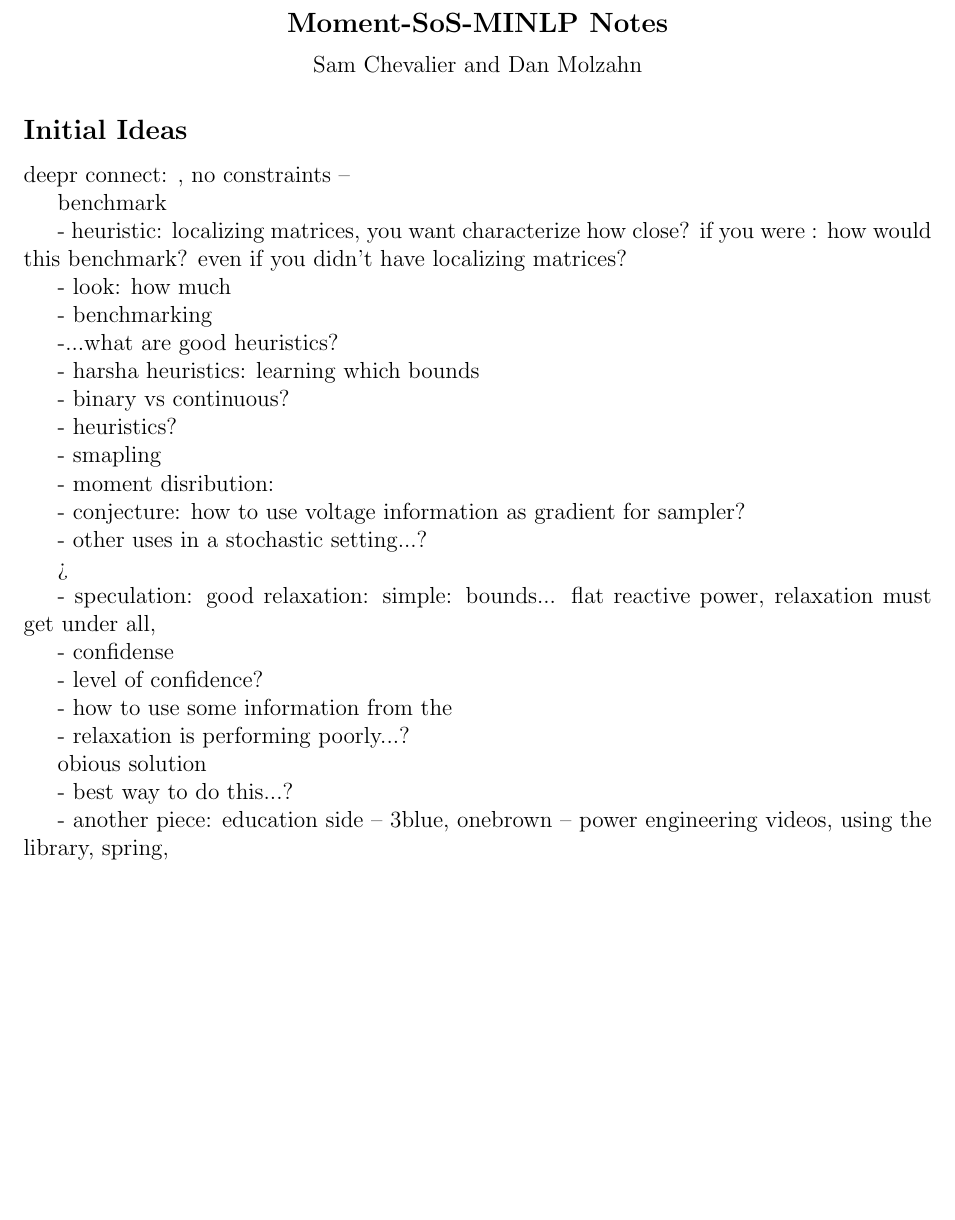
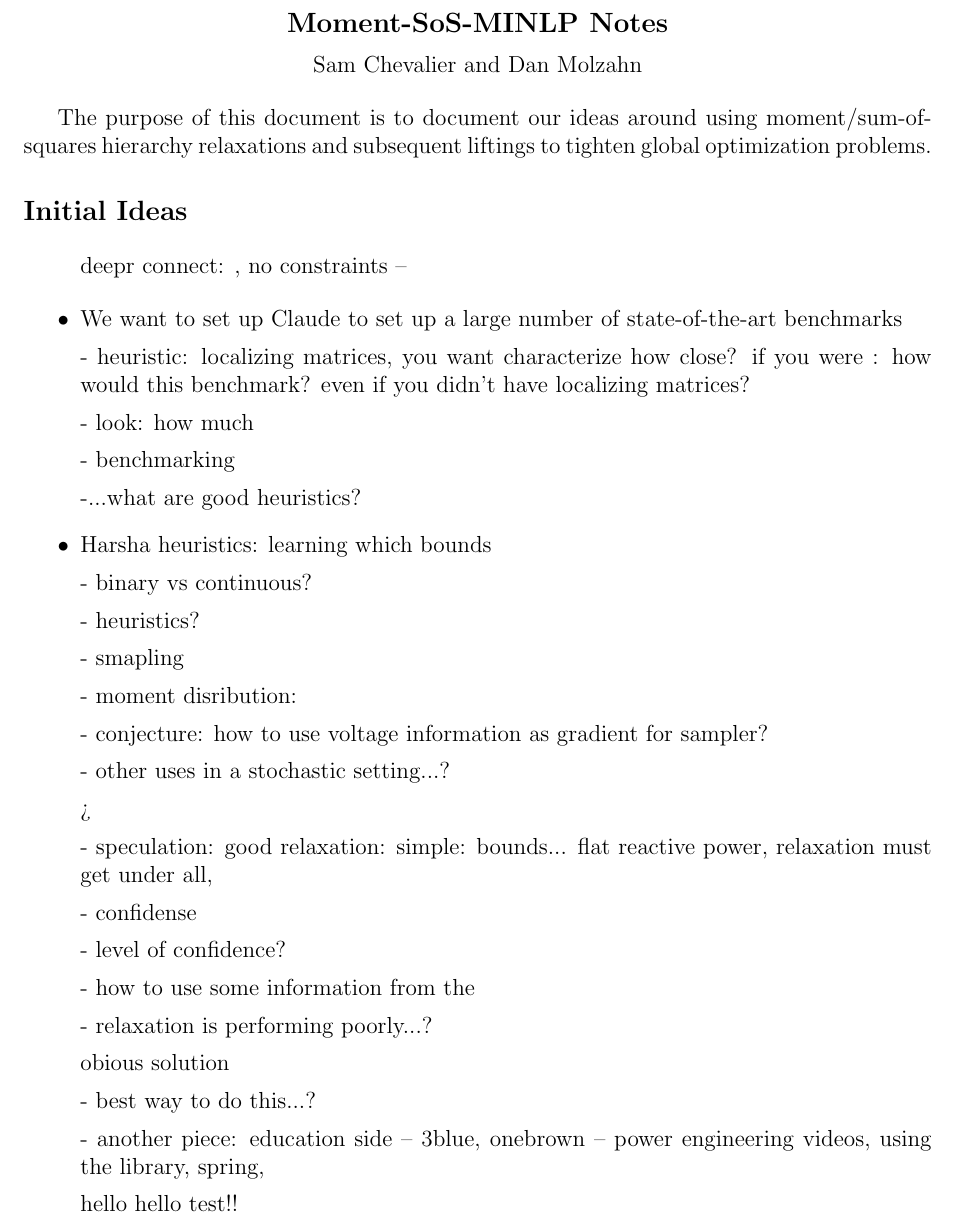
Before and after one commit to molzahn/Moment-SoS-MINLP, a LaTeX document (notes/notes.tex): part of the page, cut so that both start at the same text, the shorter picture padded with empty space. Compiled offline with pdfLaTeX.

Commit message:
Sync notes from Overleaf (6a61b8d)
Mirrored from SamChevalier/Moment-SoS-MINLP-Notes@6a61b8dff33a3dd5f54aa942c4157c7c53039813.

```diff
--- a/notes/notes.tex
+++ b/notes/notes.tex
@@ -35,11 +35,15 @@
 Sam Chevalier and Dan Molzahn
 \end{center}
 
+The purpose of this document is to document our ideas around using moment/sum-of-squares hierarchy relaxations and subsequent liftings to tighten global optimization problems.
+
 \subsection*{Initial Ideas}
+
+\begin{itemize}
 
 deepr connect: , no constraints –
 
-benchmark
+\item We want to set up Claude to set up a large number of state-of-the-art benchmarks
 
 - heuristic: localizing matrices, you want characterize how close? if you were : how would this benchmark? even if you didn't have localizing matrices?
 
@@ -49,7 +53,7 @@ benchmark
 
 -...what are good heuristics?
 
-- harsha heuristics: learning which bounds
+\item Harsha heuristics: learning which bounds
 
 - binary vs continuous?
 
@@ -81,4 +85,7 @@ obious solution
 
 - another piece: education side – 3blue, onebrown – power engineering videos, using the library, spring,
 
+hello hello test!!
+\end{itemize}
+
 \end{document}
```
